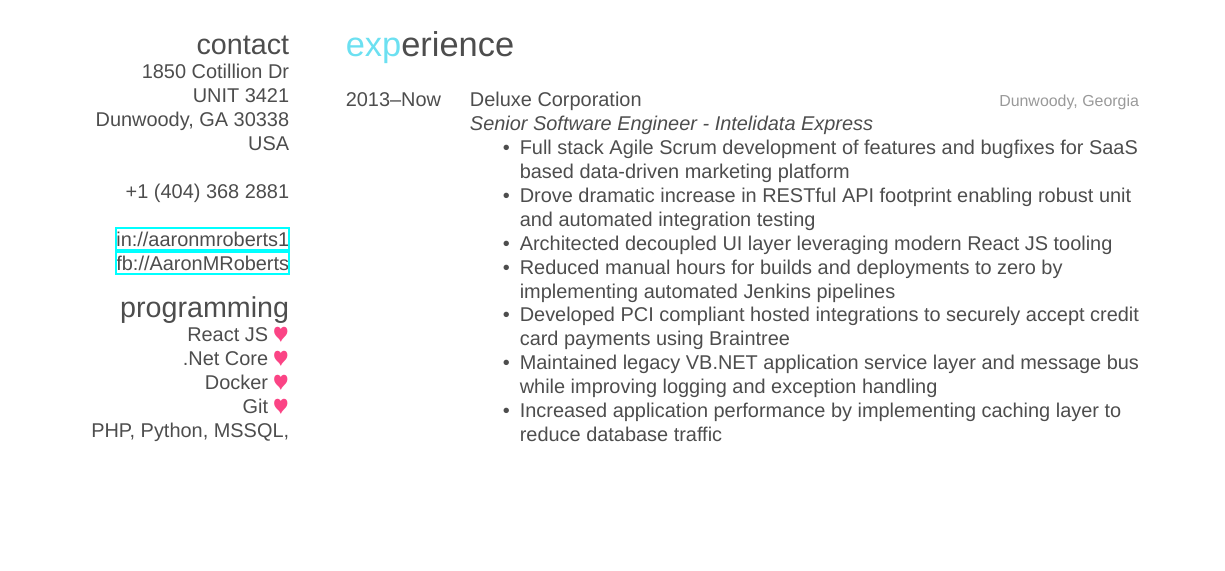
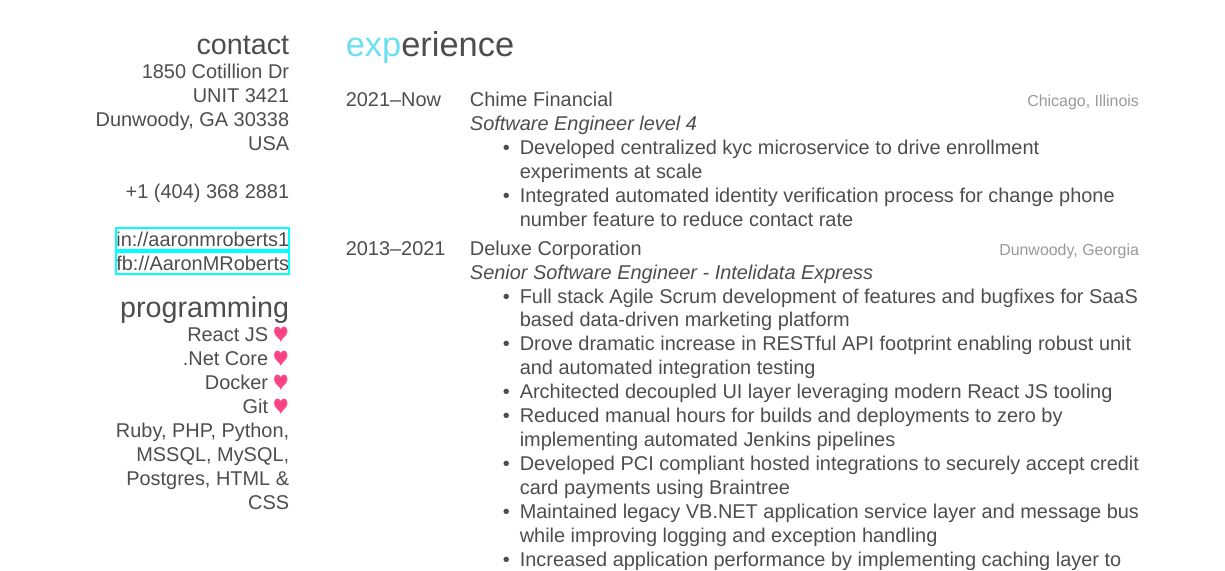
Before and after one commit to lilasquared/Resume, a LaTeX CV (Resume.tex): part of page 1 of 2, cut so that both start at the same text, the shorter picture padded with empty space. Compiled offline with XeLaTeX; a missing font is replaced by an installed copy or a similar font.

Commit message:
add chime, ruby, postgres

```diff
--- a/Resume.tex
+++ b/Resume.tex
@@ -49,7 +49,7 @@
 .Net Core {\color{red} $\varheartsuit$}
 Docker {\color{red} $\varheartsuit$}
 Git {\color{red} $\varheartsuit$}
-PHP, Python, MSSQL, MySQL, HTML \& CSS
+Ruby, PHP, Python, MSSQL, MySQL, Postgres, HTML \& CSS
 \end{aside}
 
 %----------------------------------------------------------------------------------------
@@ -60,9 +60,19 @@
 \begin{entrylist}
 
 %------------------------------------------------
-
 \entry
-{2013--Now}
+{2021--Now}
+{Chime Financial}
+{Chicago, Illinois}
+{\raggedright
+  \emph{Software Engineer level 4}
+  \begin{itemize}
+    \item Developed centralized kyc microservice to drive enrollment experiments at scale
+		\item Integrated automated identity verification process for change phone number feature to reduce contact rate
+  \end{itemize}
+}
+\entry
+{2013--2021}
 {Deluxe Corporation}
 {Dunwoody, Georgia}
 {\raggedright
```
Also changed, not shown: Resume.pdf, 1 other file.
